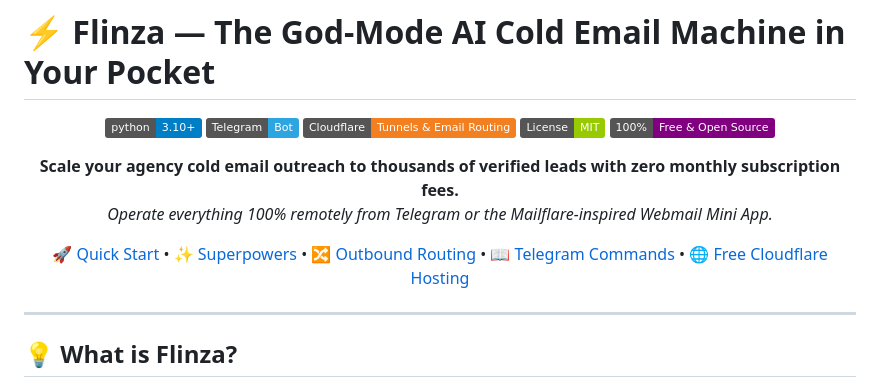
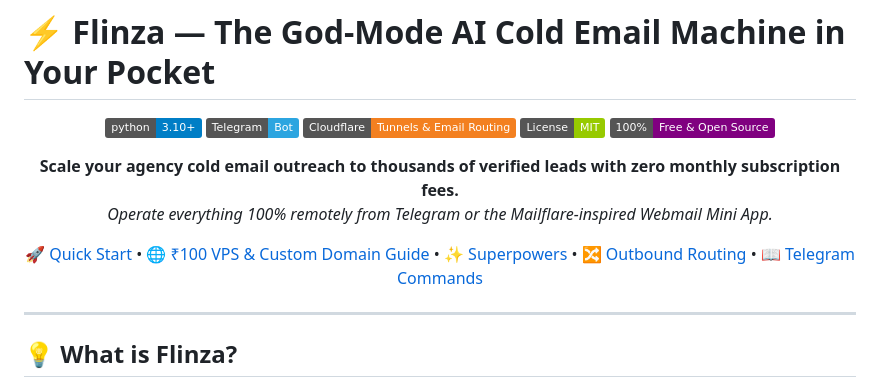
Before and after one commit to rajdeep09-dev/flinza-bot, a Markdown page: README.md, the part around the change. Drawn GitHub-style; badges without logos.

Commit message:
docs: add complete ₹100 VPS hosting and custom domain guide with Nginx, SSL, and systemd

```diff
--- a/README.md
+++ b/README.md
@@ -11,7 +11,7 @@
 **Scale your agency cold email outreach to thousands of verified leads with zero monthly subscription fees.**
 *Operate everything 100% remotely from Telegram or the Mailflare-inspired Webmail Mini App.*
 
-[🚀 Quick Start](#-beginner-quick-start-3-minutes) • [✨ Superpowers](#-what-makes-flinza-so-insanely-powerful) • [🔀 Outbound Routing](#-the-3-tier-outbound-dispatch-architecture) • [📖 Telegram Commands](#-telegram-bot-command-cheat-sheet) • [🌐 Free Cloudflare Hosting](#-100-free-hosting-on-cloudflare)
+[🚀 Quick Start](#-beginner-quick-start-3-minutes) • [🌐 ₹100 VPS & Custom Domain Guide](HOSTING_GUIDE.md) • [✨ Superpowers](#-what-makes-flinza-so-insanely-powerful) • [🔀 Outbound Routing](#-the-3-tier-outbound-dispatch-architecture) • [📖 Telegram Commands](#-telegram-bot-command-cheat-sheet)
 
 </div>
 
```
Also changed, not shown: HOSTING_GUIDE.md (added, +299 -0 lines).
